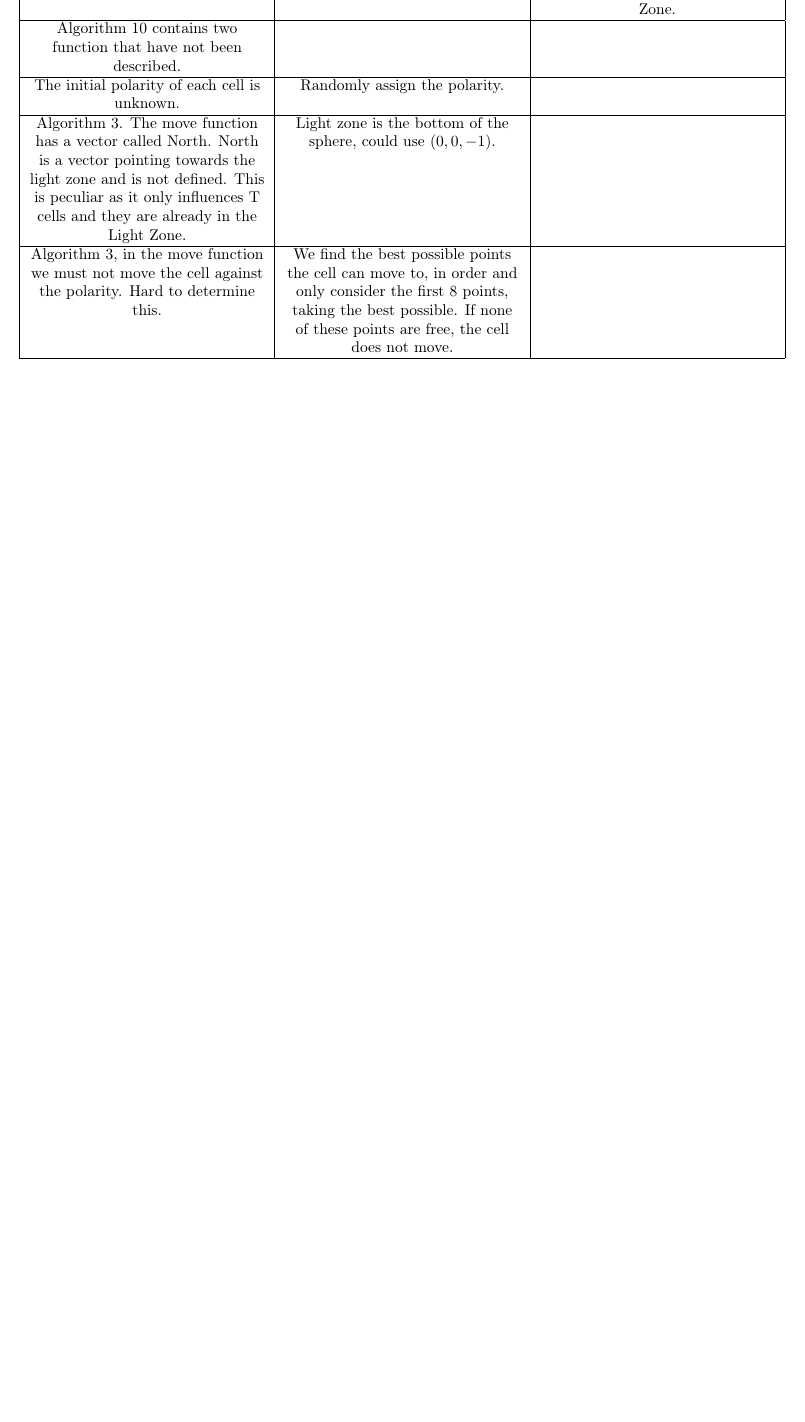
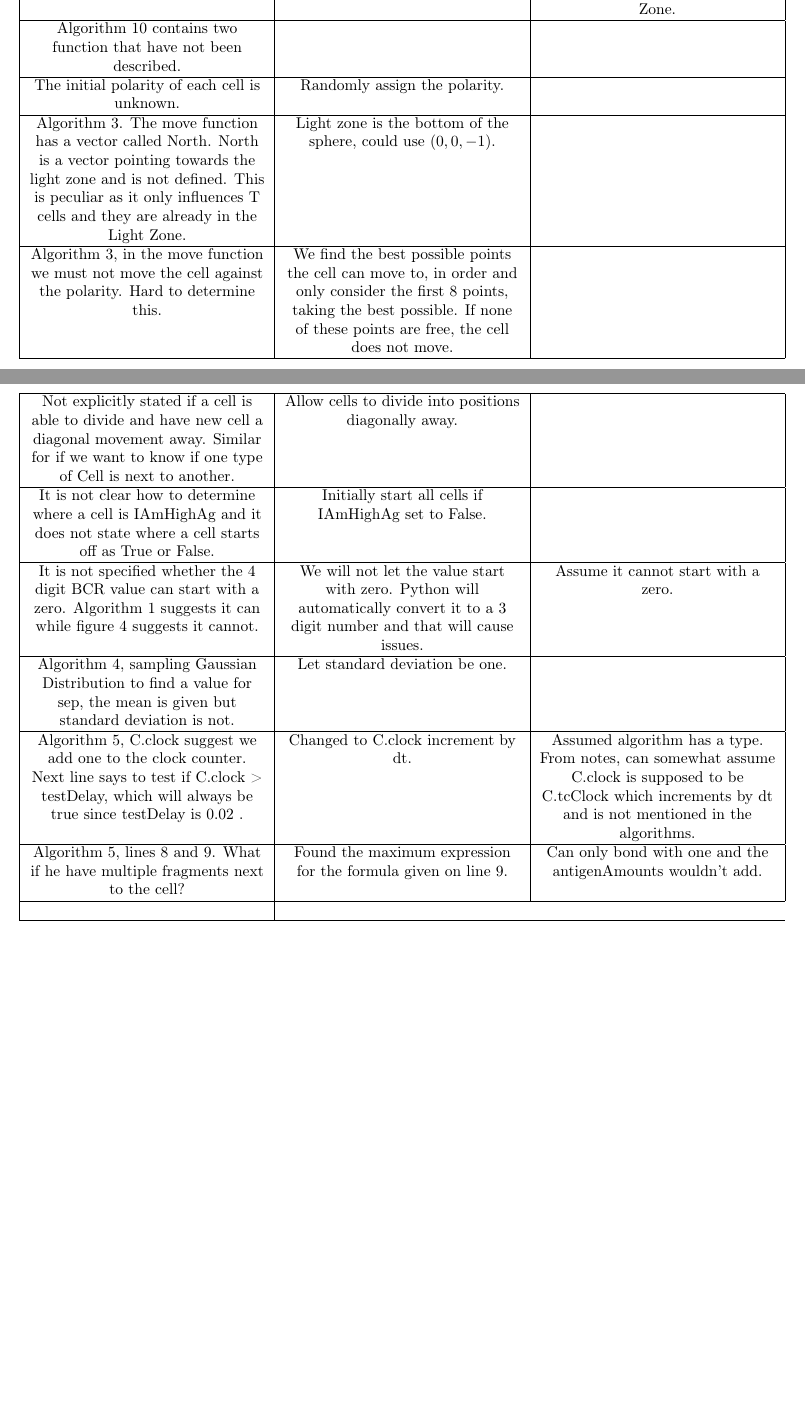
Before and after one commit to JTSkorik/Germinal-Center, a LaTeX document (Documentation/ProblemsSolutionsAssumptions.tex): part of the page before the commit and two parts of pages 1 and 2 of 2 after it, the two joined at a grey line, cut so that both start at the same text, the shorter picture padded with empty space. Compiled offline with pdfLaTeX.

Commit message:
Updated Documentation

```diff
--- a/Documentation/ProblemsSolutionsAssumptions.tex
+++ b/Documentation/ProblemsSolutionsAssumptions.tex
@@ -51,15 +51,47 @@ Algorithm 10 contains two function that have not been described.  &  & \tabularn
 \hline
 The initial polarity of each cell is unknown.  & Randomly assign the polarity. & \tabularnewline
 \hline
+
 Algorithm 3. The move function has a vector called North. North is
 a vector pointing towards the light zone and is not defined. This
 is peculiar as it only influences T cells and they are already in
 the Light Zone.  & Light zone is the bottom of the sphere, could use $(0,0,-1)$. & \tabularnewline
 \hline
+
 Algorithm 3, in the move function we must not move the cell against the polarity. Hard to determine this. & We find the best possible points the cell can move to, in order and only consider the first 8 points, taking the best possible. If none of these points are free, the cell does not move.&
 \tabularnewline
 \hline
 
+Not explicitly stated if a cell is able to divide and have new cell a diagonal movement away. Similar for if we want to know if one type of Cell is next to another. & Allow cells to divide into positions diagonally away.  &
+\tabularnewline
+\hline
+
+It is not clear how to determine where a cell is IAmHighAg and it does not state where a cell starts off as True or False. & Initially start all cells if IAmHighAg set to False. &
+\tabularnewline
+\hline
+
+It is not specified whether the 4 digit BCR value can start with a zero. Algorithm 1 suggests it can while figure 4 suggests it cannot. & We will not let the value start with zero. Python will automatically convert it to a 3 digit number and that will cause issues.  & Assume it cannot start with a zero.
+\tabularnewline
+\hline
+
+Algorithm 4, sampling Gaussian Distribution to find a value for sep, the mean is given but standard deviation is not. & Let standard deviation be one. &
+\tabularnewline
+\hline
+
+Algorithm 5, C.clock suggest we add one to the clock counter. Next line says to test if C.clock > testDelay, which will always be true since testDelay is 0.02 . & Changed to C.clock increment by dt. & Assumed algorithm has a type. From notes, can somewhat assume C.clock is supposed to be C.tcClock which increments by dt and is not mentioned in the algorithms.
+\tabularnewline
+\hline
+
+Algorithm 5, lines 8 and 9. What if he have multiple fragments next to the cell? & Found the maximum expression for the formula given on line 9. & Can only bond with one and the antigenAmounts wouldn't add.
+\tabularnewline
+\hline
+
+
+
+\tabularnewline
+\hline
+
+
 \end{longtable}
 \par\end{center}
 \end{document}
```
Also changed, not shown: Documentation/Notes.tex (+5 -0 lines), Documentation/ProblemsSolutionsAssumptions.pdf, Documentation/notes.pdf.
